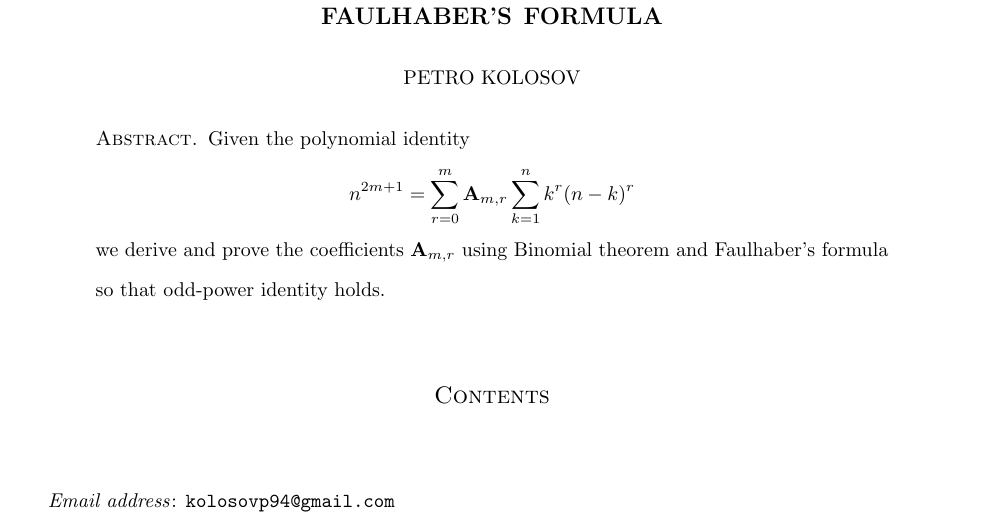
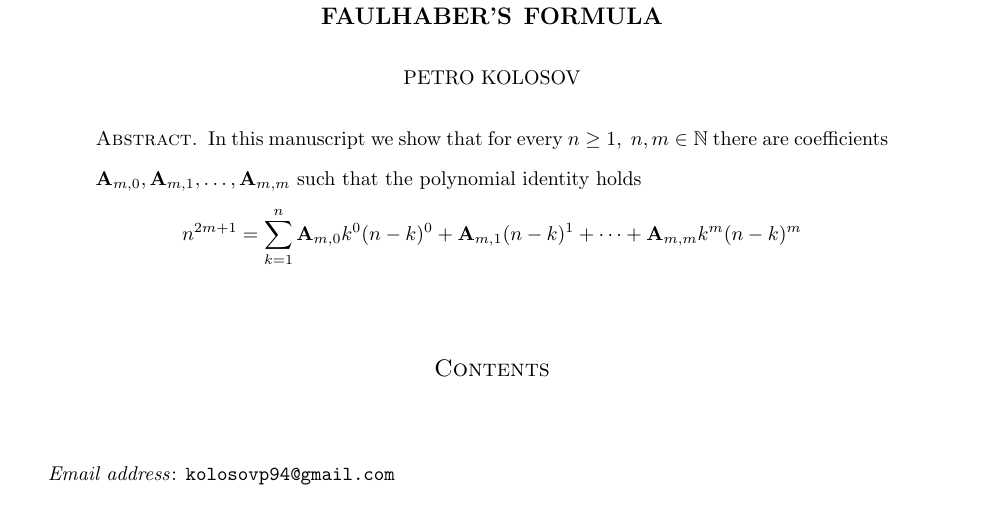
Before and after one commit to kolosovpetro/PolynomialIdentityInvolvingBTandFaulhaber, a LaTeX paper (src/PolynomialIdentityInvolvingBTandFaulhaber.tex, which reads src/sections/abstract.tex): part of the page, cut so that both start at the same text. Compiled offline with pdfLaTeX.

Commit message:
abstract updated

```diff
--- a/src/sections/abstract.tex
+++ b/src/sections/abstract.tex
@@ -1,7 +1,7 @@
-%Derivation of $\coeffA{m}{r}$ in a simple and explicit manner.
-Given the polynomial identity
+In this manuscript we show that for every $n\geq 1, \; n,m\in\mathbb{N}$
+there are coefficients $\mathbf{A}_{m,0}, \mathbf{A}_{m,1}, \ldots, \mathbf{A}_{m,m}$ such that
+the polynomial identity holds
 \[
-    n^{2m+1} = \sum_{r=0}^{m} \mathbf{A}_{m,r} \sum_{k=1}^{n} k^{r} (n-k)^{r}
+    n^{2m+1} = \sum_{k=1}^{n} \mathbf{A}_{m,0} k^0 (n-k)^0 + \mathbf{A}_{m,1}(n-k)^1
+    + \cdots + \mathbf{A}_{m,m} k^m (n-k)^m
 \]
-we derive and prove the coefficients $\mathbf{A}_{m,r}$ using Binomial theorem and Faulhaber's formula
-so that odd-power identity holds.
```
Also changed, not shown: README.md, out/PolynomialIdentityInvolvingBTandFaulhaber.pdf, out/intro_main.pdf, 1 other file.
